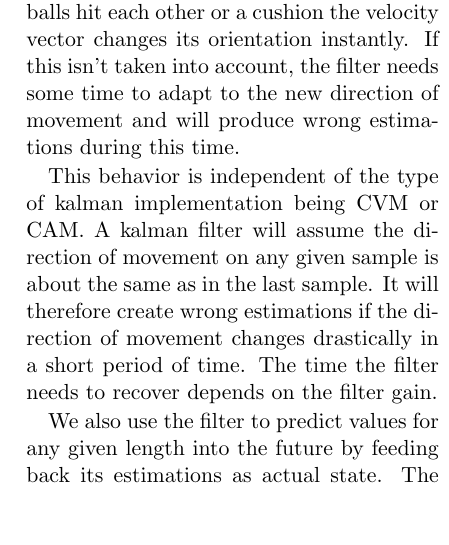
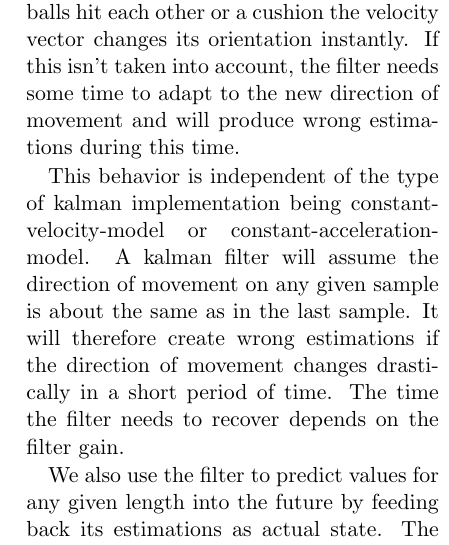
Before and after one commit to hotpot-code/pool-prediction, a LaTeX paper (researchPaper/researchProposal.tex): part of one column of page 4 of 5, cut so that both start at the same text, the shorter picture padded with empty space. Compiled offline with pdfLaTeX.

Commit message:
replaced abbreviations

```diff
--- a/researchPaper/researchProposal.tex
+++ b/researchPaper/researchProposal.tex
@@ -60,7 +60,7 @@
     The problem is, when two balls hit each other or a cushion the velocity vector changes its orientation instantly.
     If this isn't taken into account, the filter needs some time to adapt to the new direction of movement and will produce wrong estimations during this time.
 
-    This behavior is independent of the type of kalman implementation being CVM or CAM.
+    This behavior is independent of the type of kalman implementation being constant-velocity-model or constant-acceleration-model.
     A kalman filter will assume the direction of movement on any given sample is about the same as in the last sample.
     It will therefore create wrong estimations if the direction of movement changes drastically in a short period of time. The time the filter needs to recover depends on the filter gain.
 
```
Also changed, not shown: researchPaper/researchProposal.pdf.
